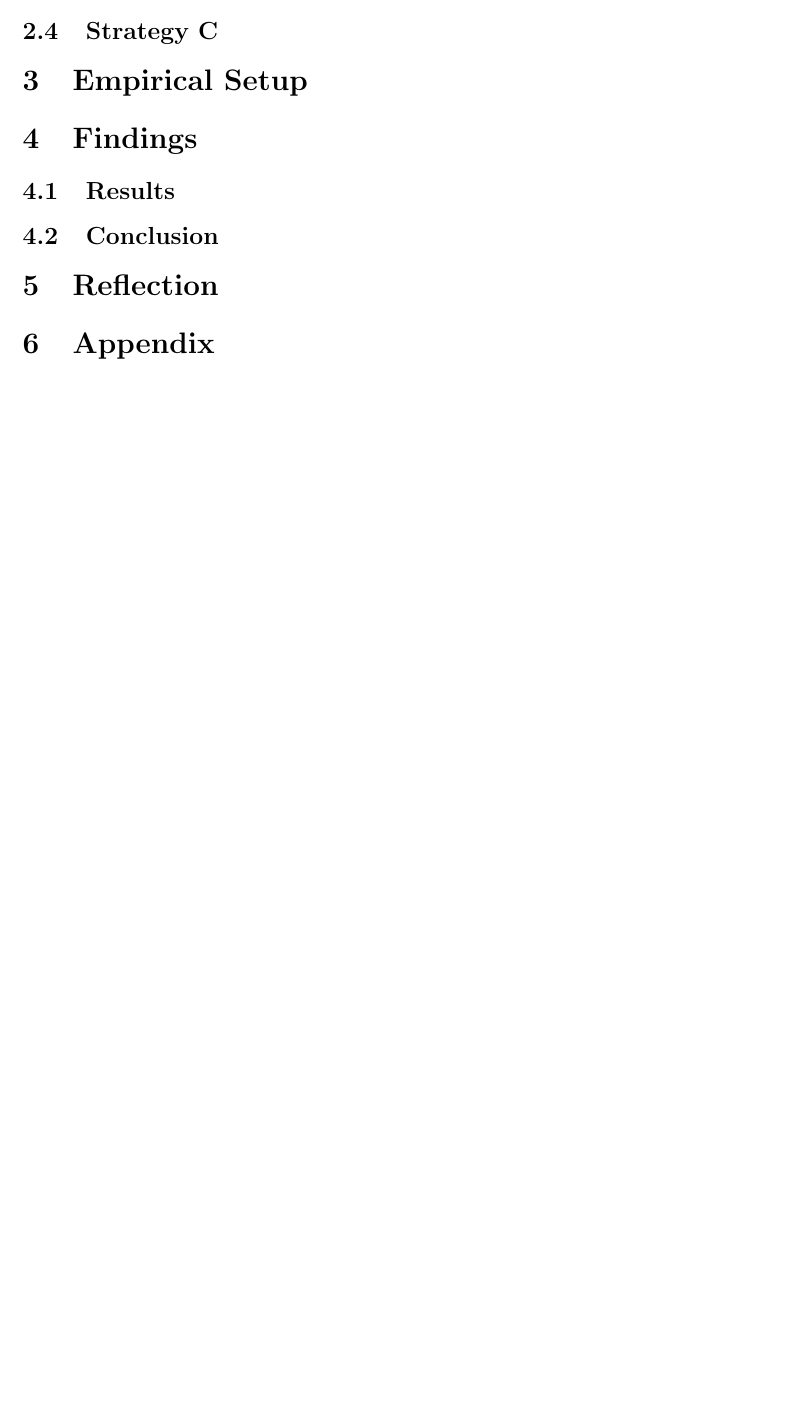
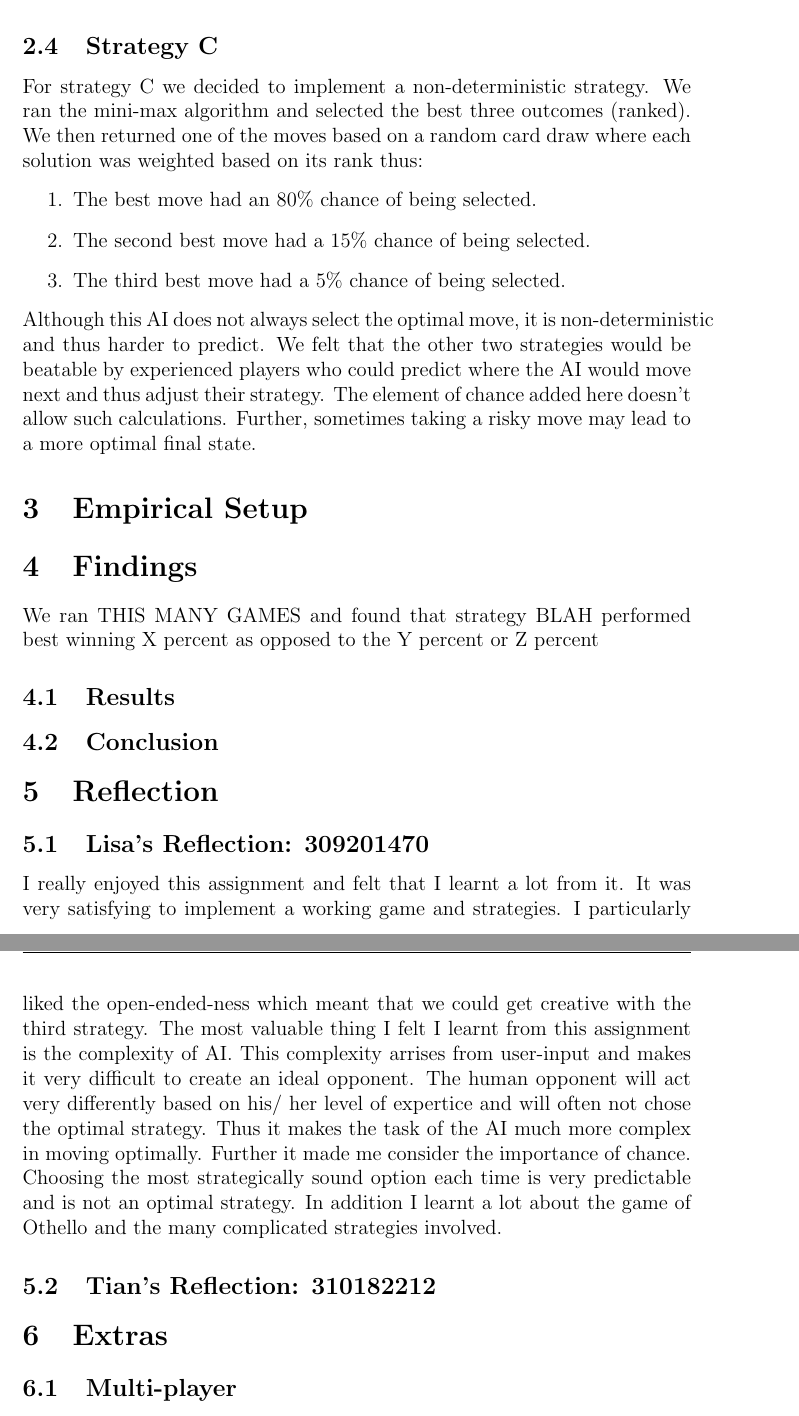
Before and after one commit to tianyupu/comp3608ass1, a LaTeX paper (report.tex): part of page 3 of 4 before the commit and two parts of pages 4 and 5 of 6 after it, the two joined at a grey line, cut so that both start at the same text, the shorter picture padded with empty space. Compiled offline with pdfLaTeX.

Commit message:
lots of blab for report-o-blab

```diff
--- a/report.tex
+++ b/report.tex
@@ -64,12 +79,30 @@ Strategy A uses the minimax algorithm. This has been implemented recursively. We
+Note this assumes that min will play optimally in each turn.
 
 \subsection{Strategy C}
+For strategy C we decided to implement a non-deterministic strategy. We ran the mini-max algorithm and selected the best three outcomes (ranked). We then returned one of the moves based on a random card draw where each solution was weighted based on its rank thus:
+\begin{enumerate}
+\item The best move had an 80\% chance of being selected.
+\item The second best move had a 15\% chance of being selected.
+\item The third best move had a 5\% chance of being selected.
+\end{enumerate}
+Although this AI does not always select the optimal move, it is non-deterministic and thus harder to predict. We felt that the other two strategies would be beatable by experienced players who could predict where the AI would move next and thus adjust their strategy. The element of chance added here doesn't allow such calculations. Further, sometimes taking a risky move may lead to a more optimal final state.
 
 \section{Empirical Setup}
 
 \section{Findings}
-
+We ran THIS MANY GAMES and found that strategy BLAH performed best winning X percent as opposed to the Y percent or Z percent
 \subsection{Results}
 
 \subsection{Conclusion}
 
 \section{Reflection}
+
+\subsection{Lisa's Reflection: 309201470}
+
+I really enjoyed this assignment and felt that I learnt a lot from it. It was very satisfying to implement a working game and strategies. I particularly liked the open-ended-ness which meant that we could get creative with the third strategy. The most valuable thing I felt I learnt from this assignment is the complexity of AI. This complexity arrises from user-input and makes it very difficult to create an ideal opponent. The human opponent will act very differently based on his/ her level of expertice and will often not chose the optimal strategy. Thus it makes the task of the AI much more complex in moving optimally. Further it made me consider the importance of chance. Choosing the most strategically sound option each time is very predictable and is not an optimal strategy. In addition I learnt a lot about the game of Othello and the many complicated strategies involved.
+
+\subsection{Tian's Reflection: 310182212}
+
+\section{Extras}
+
+\subsection{Multi-player}
```
Also changed, not shown: report.pdf (added), report.tex (21 more changed lines).
